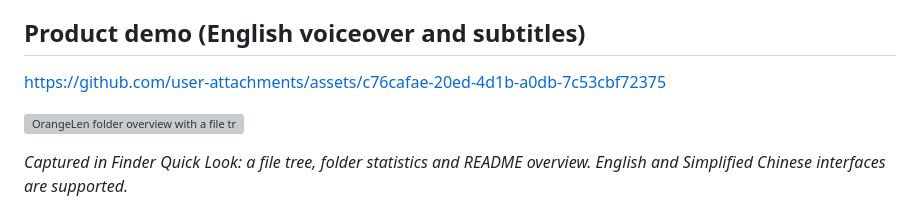
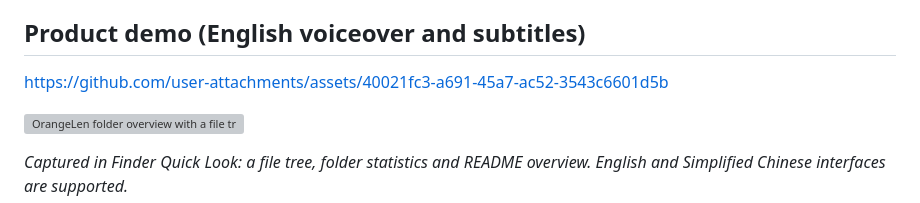
Before and after one commit to orange90/OrangeLen, a Markdown page: README.en.md, the part around the change. GitHub-like rendering; grey boxes are pictures that could not be loaded.

```diff
--- a/README.en.md
+++ b/README.en.md
@@ -10,7 +10,7 @@ A macOS preview tool for developers, covering whole folders, code, documents, AI
 
 ## Product demo (English voiceover and subtitles)
 
-https://github.com/user-attachments/assets/c76cafae-20ed-4d1b-a0db-7c53cbf72375
+https://github.com/user-attachments/assets/40021fc3-a691-45a7-ac52-3543c6601d5b
 
 ![OrangeLen folder overview with a file tree, project statistics and README preview](docs/images/folder-overview.jpg)
 
```
Also changed, not shown: README.md (+1 -1 lines).
